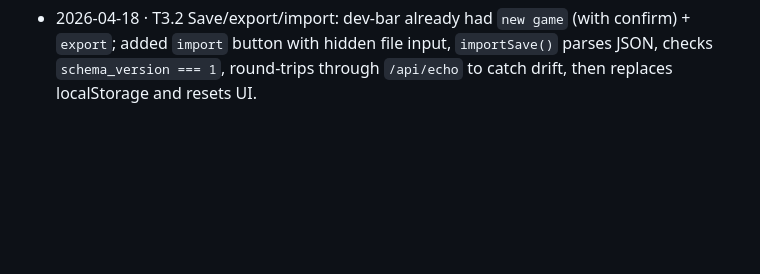
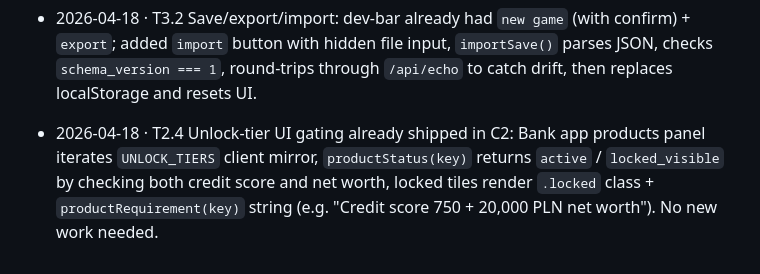
Before and after one commit to Pobulus/quid, a Markdown page: agent/PROGRESS.md, the part around the change. GitHub-like rendering; blank space fills up the shorter version.

Commit message:
mark done

```diff
--- a/agent/PROGRESS.md
+++ b/agent/PROGRESS.md
@@ -32,3 +32,5 @@ One line per completed task from `TASKS.md`. Append at the bottom. Optional `[re
 - 2026-04-18 · T3.5 Bug bash: scripted 5 playthroughs (standard + demo + 3 random seeds) through ~3 in-game months — no crashes in gameplay loop. Fixed two crash paths in `api.py`: `_load` now raises `HttpError(400)` on schema/key errors (was 500); `event_resolve` returned a `(dict, 400)` tuple that ninja can't hash → 500, now uses `HttpError`; also routed `sage_event` through `_load` and made `roll_d20`/`event_id`/`option_id` lookups defensive. Tests still 10/10.
 
 - 2026-04-18 · T3.2 Save/export/import: dev-bar already had `new game` (with confirm) + `export`; added `import` button with hidden file input, `importSave()` parses JSON, checks `schema_version === 1`, round-trips through `/api/echo` to catch drift, then replaces localStorage and resets UI.
+
+- 2026-04-18 · T2.4 Unlock-tier UI gating already shipped in C2: Bank app products panel iterates `UNLOCK_TIERS` client mirror, `productStatus(key)` returns `active` / `locked_visible` by checking both credit score and net worth, locked tiles render `.locked` class + `productRequirement(key)` string (e.g. "Credit score 750 + 20,000 PLN net worth"). No new work needed.
```
